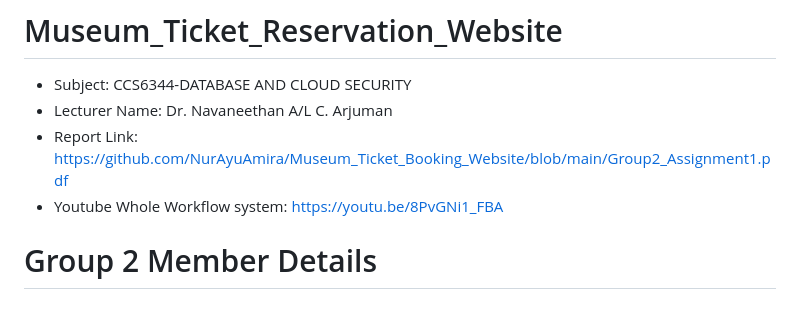
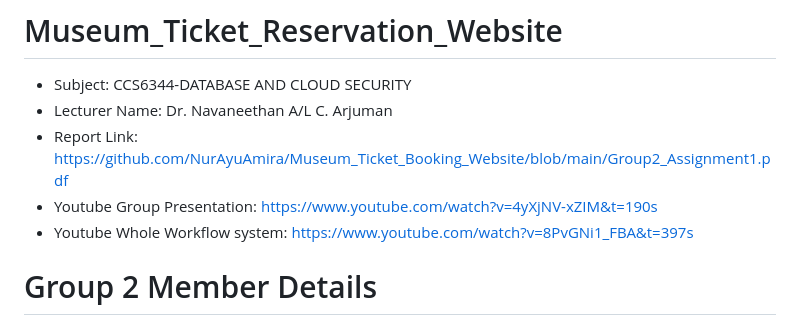
Before and after one commit to NurAyuAmira/Museum_Ticket_Booking_Website, a Markdown page: README.md, the part around the change. GitHub-like rendering.

```diff
--- a/README.md
+++ b/README.md
@@ -2,7 +2,8 @@
 - Subject: CCS6344-DATABASE AND CLOUD SECURITY
 - Lecturer Name:  Dr. Navaneethan A/L C. Arjuman
 - Report Link: https://github.com/NurAyuAmira/Museum_Ticket_Booking_Website/blob/main/Group2_Assignment1.pdf
-- Youtube Whole Workflow system: [https://youtu.be/8PvGNi1_FBA](https://youtu.be/4yXjNV-xZIM)
+- Youtube Group Presentation: https://www.youtube.com/watch?v=4yXjNV-xZIM&t=190s
+- Youtube Whole Workflow system: https://www.youtube.com/watch?v=8PvGNi1_FBA&t=397s
 
 # Group 2 Member Details
 1. Nur Ayu Amira Binti Idris 1201200722
```
